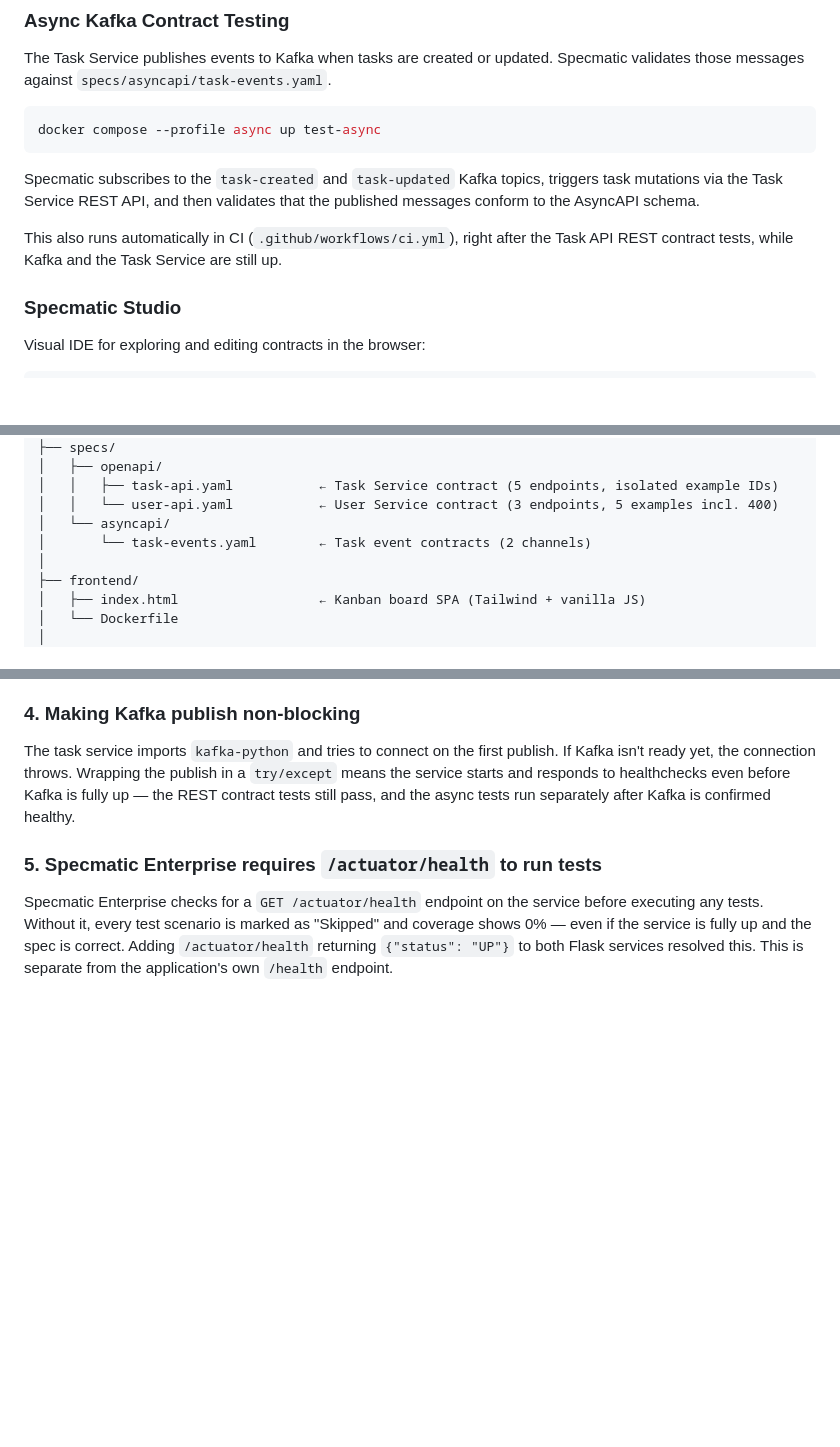
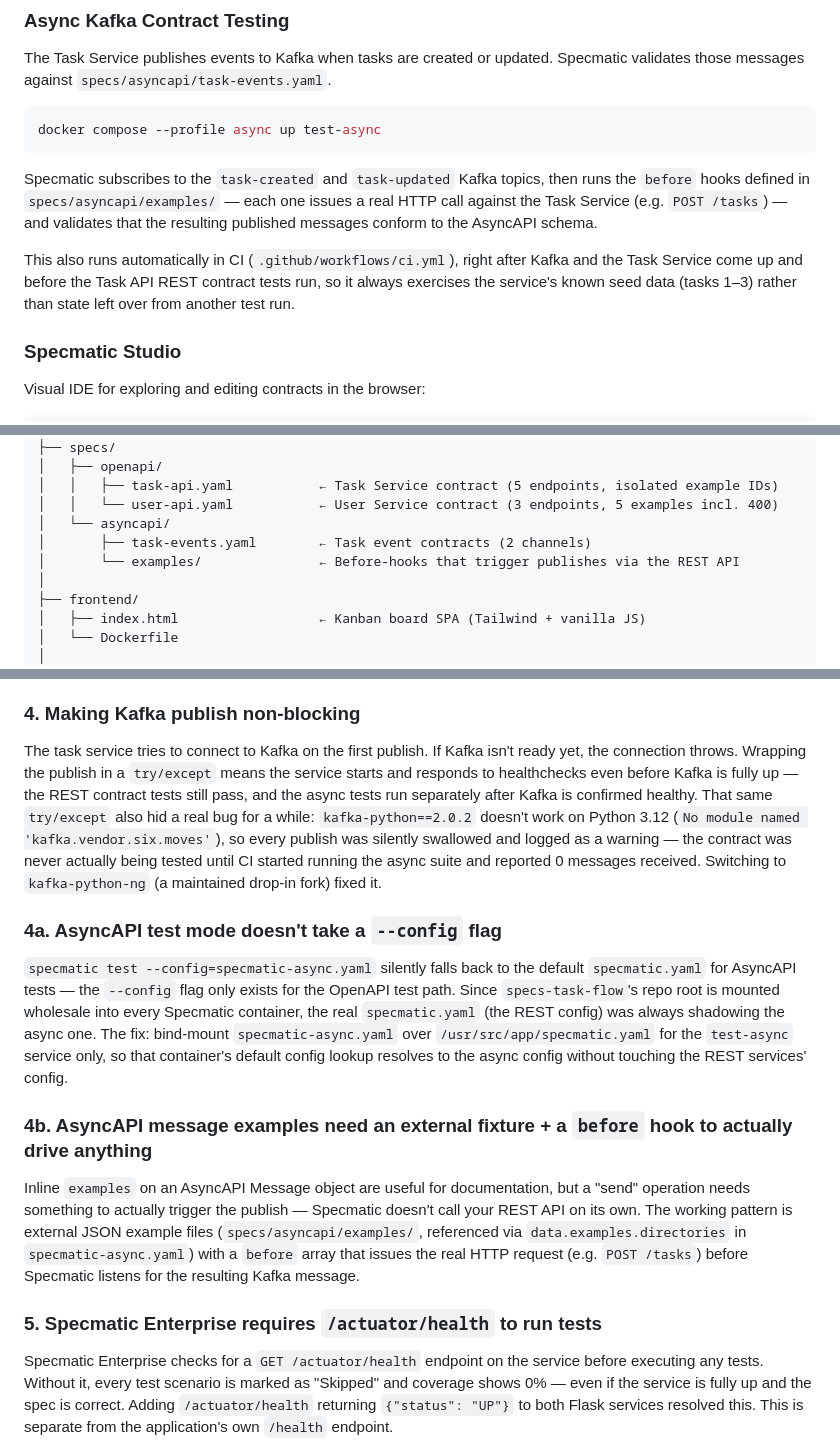
Before and after one commit to kanugurajesh/Spectamic-Taskflow, a Markdown page: README.md, 3 parts joined by grey strips. Drawn GitHub-style; blank space fills up the shorter version.

````diff
--- a/README.md
+++ b/README.md
@@ -256,9 +256,9 @@ The Task Service publishes events to Kafka when tasks are created or updated. Sp
 docker compose --profile async up test-async
 ```
 
-Specmatic subscribes to the `task-created` and `task-updated` Kafka topics, triggers task mutations via the Task Service REST API, and then validates that the published messages conform to the AsyncAPI schema.
+Specmatic subscribes to the `task-created` and `task-updated` Kafka topics, then runs the `before` hooks defined in `specs/asyncapi/examples/` — each one issues a real HTTP call against the Task Service (e.g. `POST /tasks`) — and validates that the resulting published messages conform to the AsyncAPI schema.
 
-This also runs automatically in CI (`.github/workflows/ci.yml`), right after the Task API REST contract tests, while Kafka and the Task Service are still up.
+This also runs automatically in CI (`.github/workflows/ci.yml`), right after Kafka and the Task Service come up and before the Task API REST contract tests run, so it always exercises the service's known seed data (tasks 1–3) rather than state left over from another test run.
 
 ### Specmatic Studio
 
@@ -287,7 +287,8 @@ specmatic-taskflow/
 │   │   ├── task-api.yaml           ← Task Service contract (5 endpoints, isolated example IDs)
 │   │   └── user-api.yaml           ← User Service contract (3 endpoints, 5 examples incl. 400)
 │   └── asyncapi/
-│       └── task-events.yaml        ← Task event contracts (2 channels)
+│       ├── task-events.yaml        ← Task event contracts (2 channels)
+│       └── examples/               ← Before-hooks that trigger publishes via the REST API
 │
 ├── frontend/
 │   ├── index.html                  ← Kanban board SPA (Tailwind + vanilla JS)
@@ -408,7 +409,15 @@ My initial AsyncAPI spec had `host: localhost:9092`. This works on the host mach
 
 ### 4. Making Kafka publish non-blocking
 
-The task service imports `kafka-python` and tries to connect on the first publish. If Kafka isn't ready yet, the connection throws. Wrapping the publish in a `try/except` means the service starts and responds to healthchecks even before Kafka is fully up — the REST contract tests still pass, and the async tests run separately after Kafka is confirmed healthy.
+The task service tries to connect to Kafka on the first publish. If Kafka isn't ready yet, the connection throws. Wrapping the publish in a `try/except` means the service starts and responds to healthchecks even before Kafka is fully up — the REST contract tests still pass, and the async tests run separately after Kafka is confirmed healthy. That same `try/except` also hid a real bug for a while: `kafka-python==2.0.2` doesn't work on Python 3.12 (`No module named 'kafka.vendor.six.moves'`), so every publish was silently swallowed and logged as a warning — the contract was never actually being tested until CI started running the async suite and reported 0 messages received. Switching to `kafka-python-ng` (a maintained drop-in fork) fixed it.
+
+### 4a. AsyncAPI test mode doesn't take a `--config` flag
+
+`specmatic test --config=specmatic-async.yaml` silently falls back to the default `specmatic.yaml` for AsyncAPI tests — the `--config` flag only exists for the OpenAPI test path. Since `specs-task-flow`'s repo root is mounted wholesale into every Specmatic container, the real `specmatic.yaml` (the REST config) was always shadowing the async one. The fix: bind-mount `specmatic-async.yaml` over `/usr/src/app/specmatic.yaml` for the `test-async` service only, so that container's default config lookup resolves to the async config without touching the REST services' config.
+
+### 4b. AsyncAPI message examples need an external fixture + a `before` hook to actually drive anything
+
+Inline `examples` on an AsyncAPI Message object are useful for documentation, but a "send" operation needs something to actually trigger the publish — Specmatic doesn't call your REST API on its own. The working pattern is external JSON example files (`specs/asyncapi/examples/`, referenced via `data.examples.directories` in `specmatic-async.yaml`) with a `before` array that issues the real HTTP request (e.g. `POST /tasks`) before Specmatic listens for the resulting Kafka message.
 
 ### 5. Specmatic Enterprise requires `/actuator/health` to run tests
 
````
Also changed, not shown: BLOG.md (+33 -5 lines).
